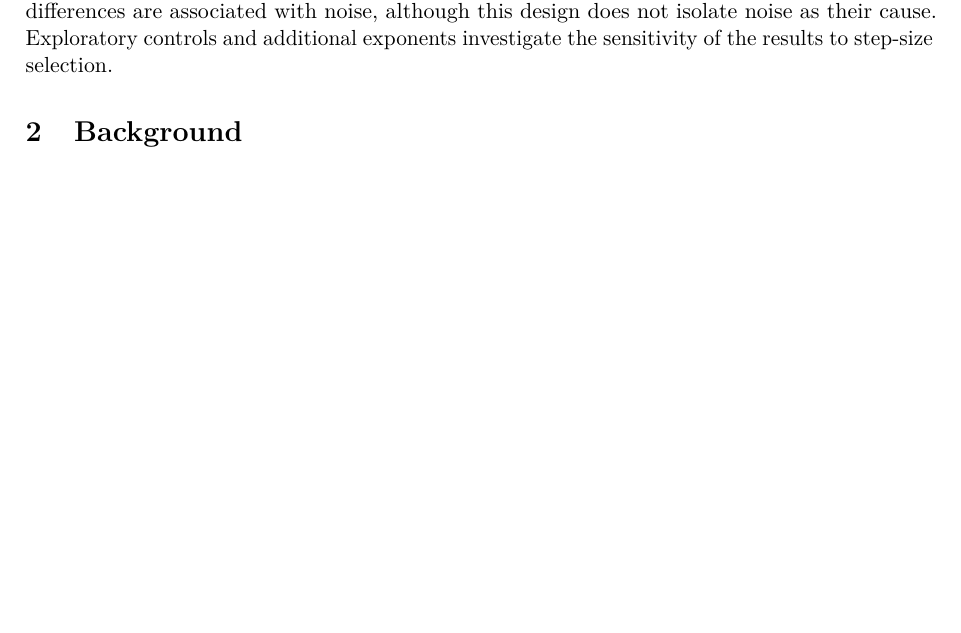
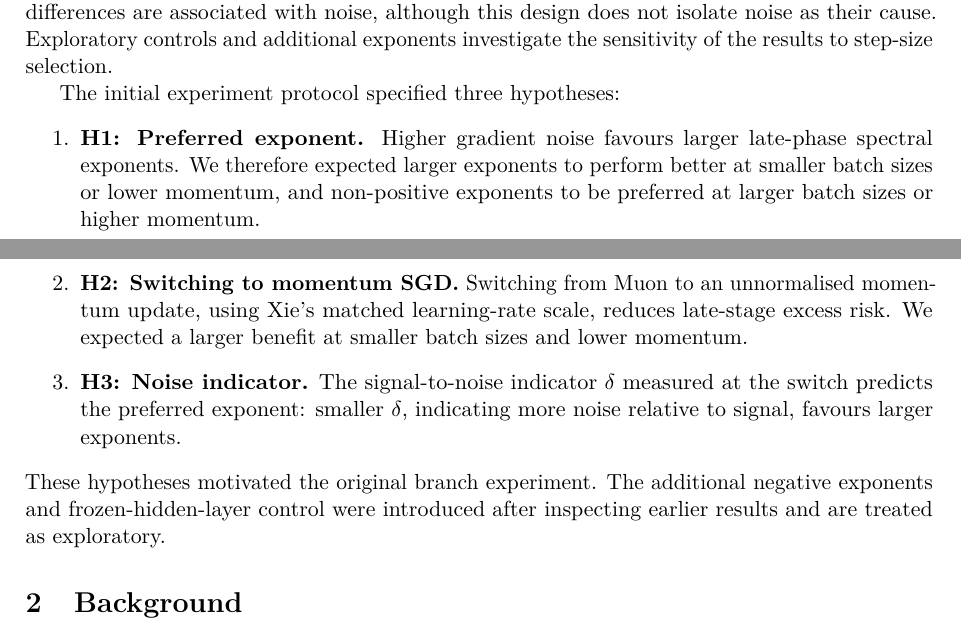
Before and after one commit to jiayunchee/dsa4212_Muon, a LaTeX paper (report/main.tex): part of page 1 of 7 before the commit and two parts of pages 1 and 2 of 7 after it, the two joined at a grey line, cut so that both start at the same text, the shorter picture padded with empty space. Compiled offline with pdfLaTeX.

Commit message:
State original hypotheses and distinguish exploratory follow-ups
Added three hypotheses to the initial experiment protocol regarding the performance of spectral exponents and noise indicators in Muon optimization.

```diff
--- a/report/main.tex
+++ b/report/main.tex
@@ -52,6 +52,16 @@ We study how the spectral shape of Muon's late-training update interacts with gr
 Muon transforms the momentum updates of matrix-valued hidden weights. Its practical version uses a short Newton--Schulz iteration to approximately flatten the spectrum \citep{jordan2024muon}. Increasing the relative weight of weak directions may help optimisation, but may also amplify gradient noise. \citet{xie2026noise} analyse a noise-dominated regime where response-matched momentum can avoid a nonlinear residual introduced by orthogonalisation. \citet{wu2026dynmuon} instead motivate mildly negative powers late in training. These arguments address different settings and do not determine the outcome on our task.
 
 We investigate whether modifying Muon's spectral update improves late-stage optimisation on a synthetic teacher--student regression task. We first compare Muon with SGD and AdamW under fixed training-step budgets and estimated computation-time budgets. We then compare separately tuned spectral exponents from shared checkpoints across batch sizes and momentum settings. A gradient-noise indicator measured at the switch helps us explore whether the observed differences are associated with noise, although this design does not isolate noise as their cause. Exploratory controls and additional exponents investigate the sensitivity of the results to step-size selection.
+
+The initial experiment protocol specified three hypotheses:
+\begin{enumerate}
+    \item \textbf{H1: Preferred exponent.} Higher gradient noise favours larger late-phase spectral exponents. We therefore expected larger exponents to perform better at smaller batch sizes or lower momentum, and non-positive exponents to be preferred at larger batch sizes or higher momentum.
+
+    \item \textbf{H2: Switching to momentum SGD.} Switching from Muon to an unnormalised momentum update, using Xie's matched learning-rate scale, reduces late-stage excess risk. We expected a larger benefit at smaller batch sizes and lower momentum.
+
+    \item \textbf{H3: Noise indicator.} The signal-to-noise indicator $\delta$ measured at the switch predicts the preferred exponent: smaller $\delta$, indicating more noise relative to signal, favours larger exponents.
+\end{enumerate}
+These hypotheses motivated the original branch experiment. The additional negative exponents and frozen-hidden-layer control were introduced after inspecting earlier results and are treated as exploratory.
 
 % =====================================================================================================
 \section{Background}\label{sec:background}
```
